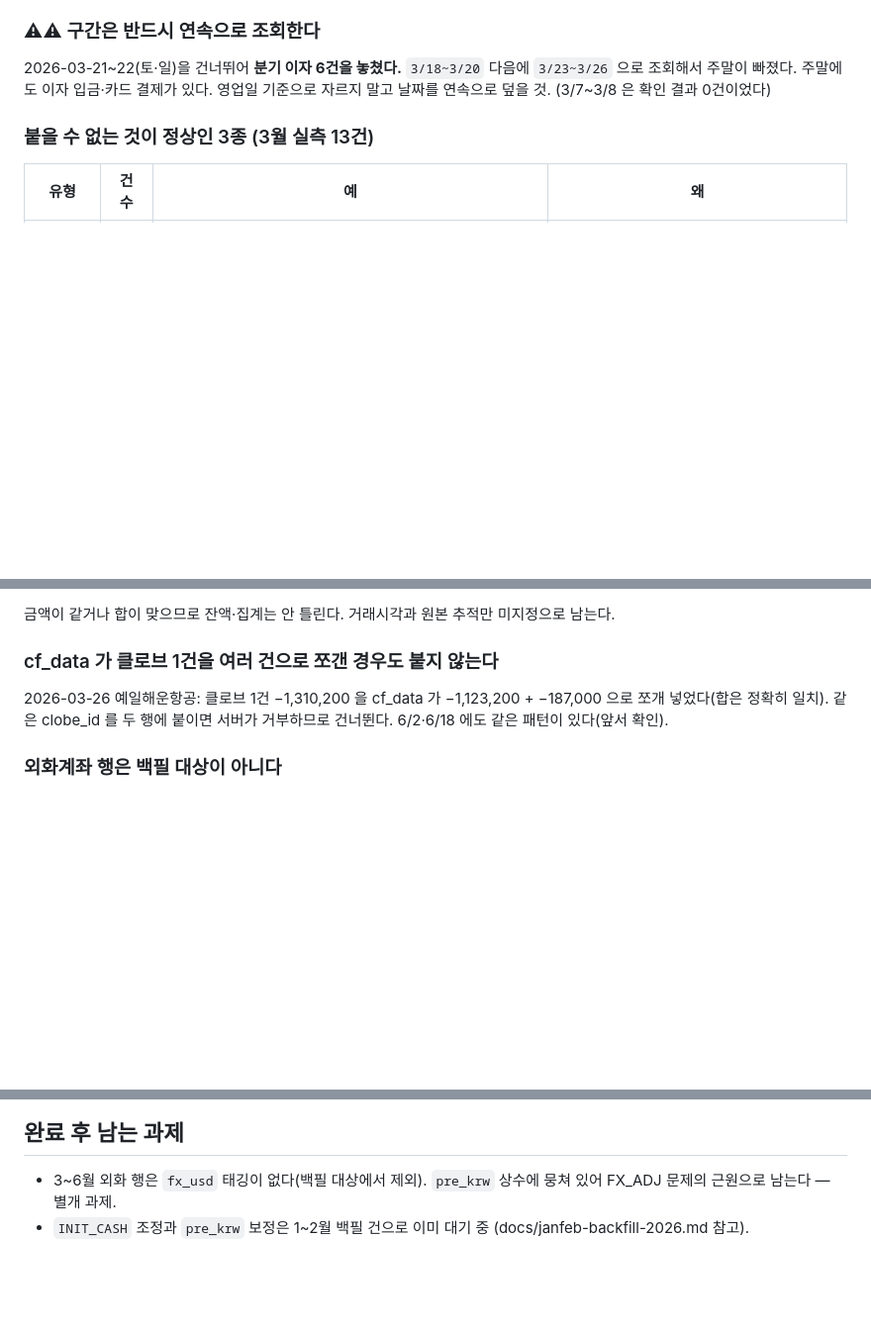
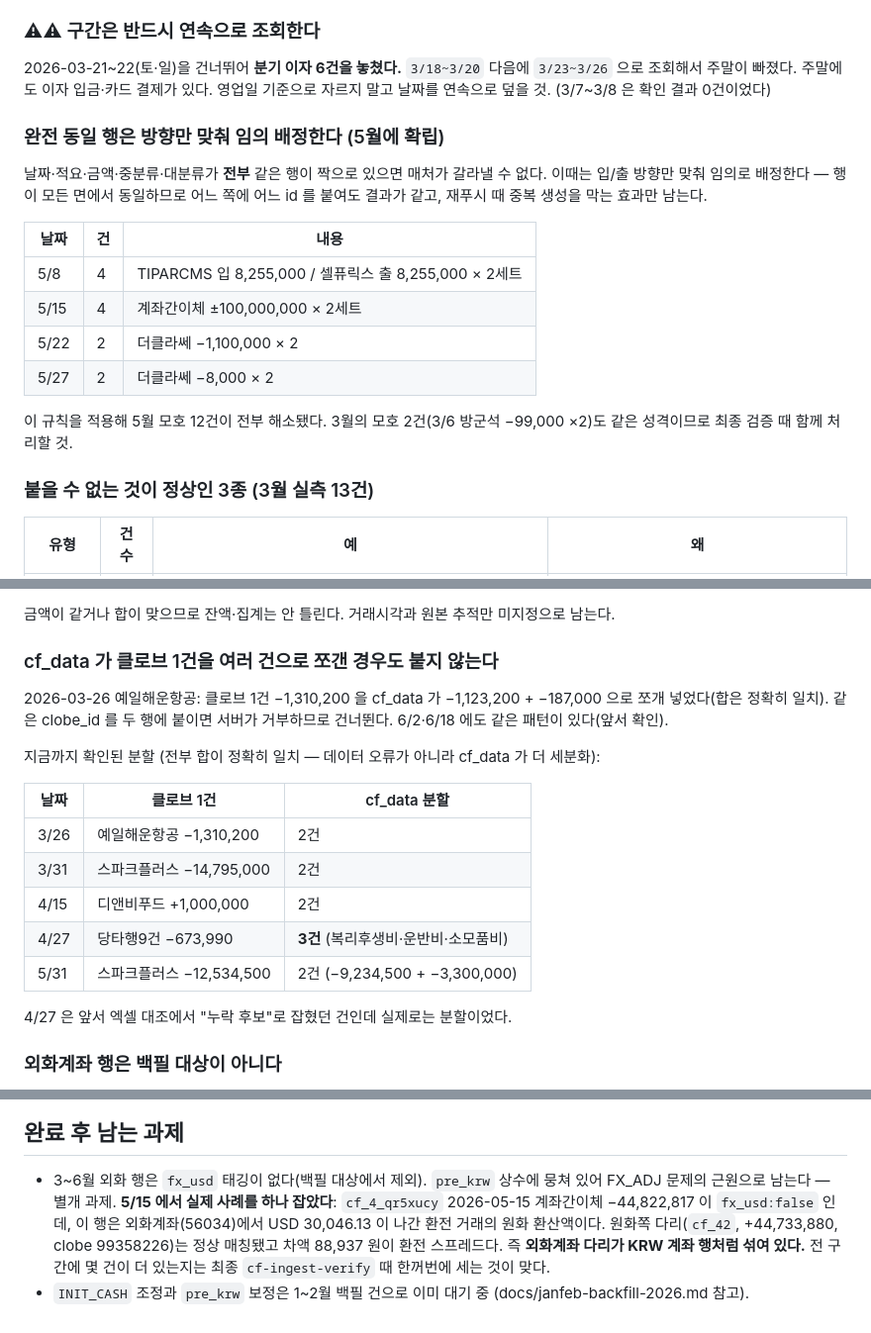
Before and after one commit to helen894/rawga-dashboard, a Markdown page: docs/clobeid-backfill-progress.md, 3 parts joined by grey strips. Shown at 99% size. Rendered like a GitHub page; blank space fills up the shorter version.

Commit message:
clobe_id 백필: 5월 완료 239/245 (97.6%) · 3~6월 누적 73.8%
완전 동일 행 처리 규칙을 확립했다 — 날짜·적요·금액·분류가 전부 같아 매처가 갈라낼 수
없는 짝은 입/출 방향만 맞춰 임의 배정한다. 모든 면에서 동일하므로 결과가 같고, 재푸시
때 중복 생성을 막는 효과만 남는다. 5월 모호 12건(5/8 4 · 5/15 4 · 5/22 2 · 5/27 2)이
전부 해소됐다.

분할 패턴 5번째 사례: 5/31 스파크플러스 -12,534,500 을 cf_data 가 -9,234,500 +
-3,300,000 으로 쪼갰다.

fx_usd 미태깅 실제 사례를 하나 특정했다 — 5/15 cf_4_qr5xucy -44,822,817 은 외화계좌
USD 30,046.13 환전의 원화 환산액인데 fx_usd:false 다. 원화쪽 다리와의 차액 88,937 원이
환전 스프레드. 전 구간 건수는 최종 검증에서 셀 것.

다음 시작점: 2026-06-01

Co-Authored-By: Claude Opus 5 <noreply@anthropic.com>

```diff
--- a/docs/clobeid-backfill-progress.md
+++ b/docs/clobeid-backfill-progress.md
@@ -26,6 +26,21 @@
 2026-03-21~22(토·일)을 건너뛰어 **분기 이자 6건을 놓쳤다.** `3/18~3/20` 다음에 `3/23~3/26`
 으로 조회해서 주말이 빠졌다. 주말에도 이자 입금·카드 결제가 있다.
 영업일 기준으로 자르지 말고 날짜를 연속으로 덮을 것. (3/7~3/8 은 확인 결과 0건이었다)
+
+### 완전 동일 행은 방향만 맞춰 임의 배정한다 (5월에 확립)
+날짜·적요·금액·중분류·대분류가 **전부** 같은 행이 짝으로 있으면 매처가 갈라낼 수 없다.
+이때는 입/출 방향만 맞춰 임의로 배정한다 — 행이 모든 면에서 동일하므로 어느 쪽에 어느
+id 를 붙여도 결과가 같고, 재푸시 때 중복 생성을 막는 효과만 남는다.
+
+| 날짜 | 건 | 내용 |
+|---|---|---|
+| 5/8 | 4 | TIPARCMS 입 8,255,000 / 셀퓨릭스 출 8,255,000 × 2세트 |
+| 5/15 | 4 | 계좌간이체 ±100,000,000 × 2세트 |
+| 5/22 | 2 | 더클라쎄 −1,100,000 × 2 |
+| 5/27 | 2 | 더클라쎄 −8,000 × 2 |
+
+이 규칙을 적용해 5월 모호 12건이 전부 해소됐다. 3월의 모호 2건(3/6 방군석 −99,000 ×2)도
+같은 성격이므로 최종 검증 때 함께 처리할 것.
 
 ### 붙을 수 없는 것이 정상인 3종 (3월 실측 13건)
 
@@ -41,6 +56,18 @@
 2026-03-26 예일해운항공: 클로브 1건 −1,310,200 을 cf_data 가 −1,123,200 + −187,000 으로
 쪼개 넣었다(합은 정확히 일치). 같은 clobe_id 를 두 행에 붙이면 서버가 거부하므로 건너뛴다.
 6/2·6/18 에도 같은 패턴이 있다(앞서 확인).
+
+지금까지 확인된 분할 (전부 합이 정확히 일치 — 데이터 오류가 아니라 cf_data 가 더 세분화):
+
+| 날짜 | 클로브 1건 | cf_data 분할 |
+|---|---|---|
+| 3/26 | 예일해운항공 −1,310,200 | 2건 |
+| 3/31 | 스파크플러스 −14,795,000 | 2건 |
+| 4/15 | 디앤비푸드 +1,000,000 | 2건 |
+| 4/27 | 당타행9건 −673,990 | **3건** (복리후생비·운반비·소모품비) |
+| 5/31 | 스파크플러스 −12,534,500 | 2건 (−9,234,500 + −3,300,000) |
+
+4/27 은 앞서 엑셀 대조에서 "누락 후보"로 잡혔던 건인데 실제로는 분할이었다.
 
 ### 외화계좌 행은 백필 대상이 아니다
 `cf_data` 는 원화 환산액으로 들어 있고 클로브는 USD 원금이라 금액으로 맞출 수 없다.
@@ -70,5 +97,10 @@ node scripts/cf-clobeid-backfill.mjs --clobe <파일.tsv> --from YYYY-MM-DD --to
 
 - 3~6월 외화 행은 `fx_usd` 태깅이 없다(백필 대상에서 제외). `pre_krw` 상수에 뭉쳐 있어
   FX_ADJ 문제의 근원으로 남는다 — 별개 과제.
+  **5/15 에서 실제 사례를 하나 잡았다**: `cf_4_qr5xucy` 2026-05-15 계좌간이체 −44,822,817
+  이 `fx_usd:false` 인데, 이 행은 외화계좌(56034)에서 USD 30,046.13 이 나간 환전 거래의
+  원화 환산액이다. 원화쪽 다리(`cf_42`, +44,733,880, clobe 99358226)는 정상 매칭됐고
+  차액 88,937 원이 환전 스프레드다. 즉 **외화계좌 다리가 KRW 계좌 행처럼 섞여 있다.**
+  전 구간에 몇 건이 더 있는지는 최종 `cf-ingest-verify` 때 한꺼번에 세는 것이 맞다.
 - `INIT_CASH` 조정과 `pre_krw` 보정은 1~2월 백필 건으로 이미 대기 중
   (docs/janfeb-backfill-2026.md 참고).
```
Also changed, not shown: other parts of docs/clobeid-backfill-progress.md (+3 -3 lines).
